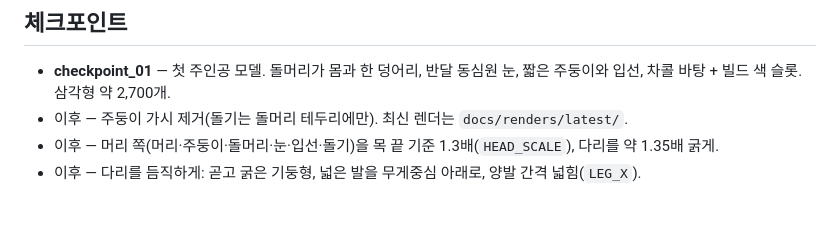
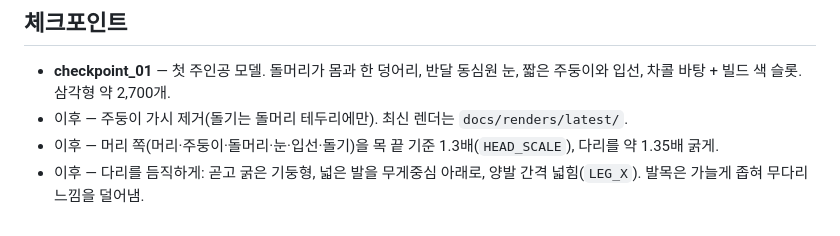
Before and after one commit to junhyeon-Lee/ram, a Markdown page: README.md, the part around the change. Rendered like a GitHub page.

```diff
--- a/README.md
+++ b/README.md
@@ -37,4 +37,4 @@ python -m venv .venv
 - **checkpoint_01** — 첫 주인공 모델. 돌머리가 몸과 한 덩어리, 반달 동심원 눈, 짧은 주둥이와 입선, 차콜 바탕 + 빌드 색 슬롯. 삼각형 약 2,700개.
 - 이후 — 주둥이 가시 제거(돌기는 돌머리 테두리에만). 최신 렌더는 `docs/renders/latest/`.
 - 이후 — 머리 쪽(머리·주둥이·돌머리·눈·입선·돌기)을 목 끝 기준 1.3배(`HEAD_SCALE`), 다리를 약 1.35배 굵게.
-- 이후 — 다리를 듬직하게: 곧고 굵은 기둥형, 넓은 발을 무게중심 아래로, 양발 간격 넓힘(`LEG_X`).
+- 이후 — 다리를 듬직하게: 곧고 굵은 기둥형, 넓은 발을 무게중심 아래로, 양발 간격 넓힘(`LEG_X`). 발목은 가늘게 좁혀 무다리 느낌을 덜어냄.
```
Also changed, not shown: docs/renders/latest/render_back34.png, docs/renders/latest/render_face.png, docs/renders/latest/render_front.png, docs/renders/latest/sheet.png, 5 other files.
